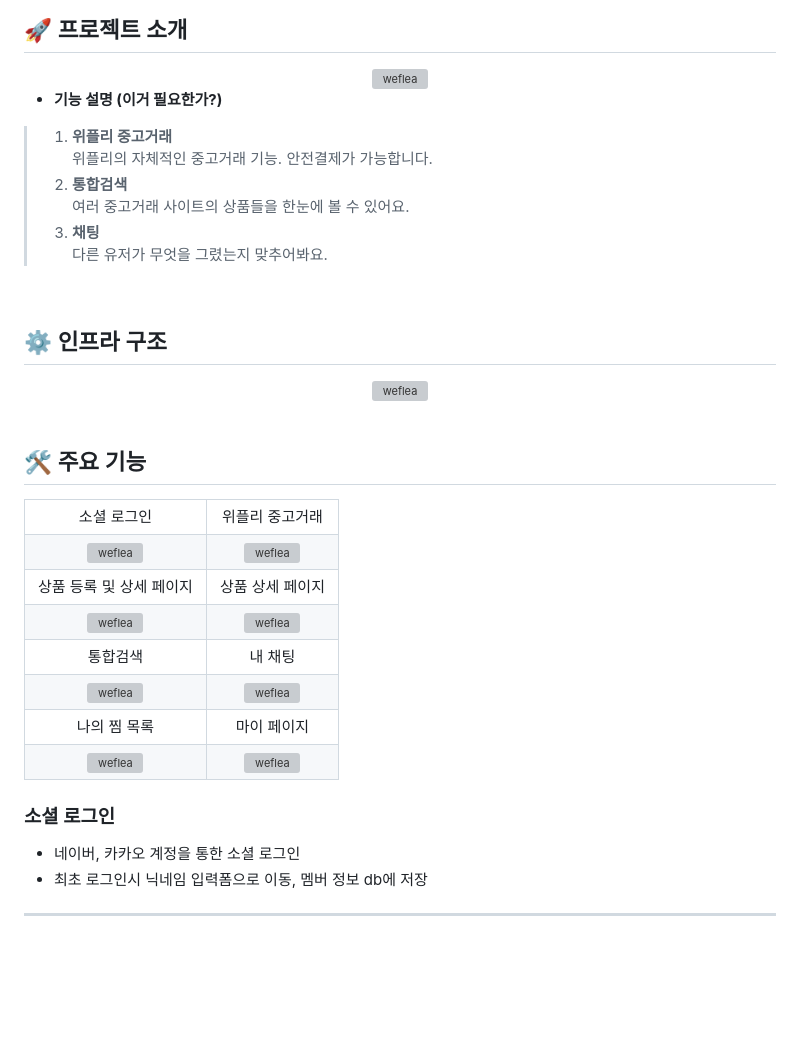
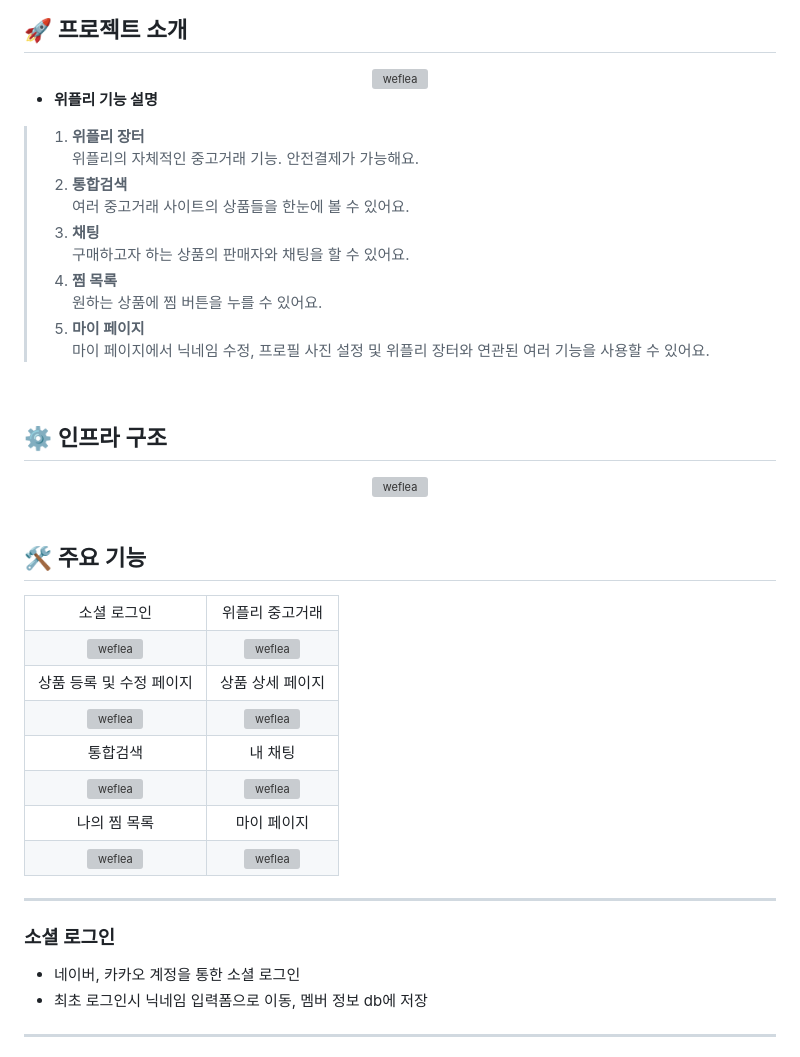
Before and after one commit to likelion3-team3/WeFlea, a Markdown page: README.md, the part around one of its changes. Rendered like a GitHub page; blank space fills up the shorter version; grey boxes are pictures that could not be loaded.

```diff
--- a/README.md
+++ b/README.md
@@ -68,13 +74,17 @@
 <a href="https://ibb.co/tsjLGsp"><img src="https://i.ibb.co/SnYfjnw/weflea.png" alt="weflea" border="0"></a>
 </div>
 
-- <b>기능 설명 (이거 필요한가?)</b>
-> 1. **위플리 중고거래**
-     위플리의 자체적인 중고거래 기능. 안전결제가 가능합니다.
+- <b>위플리 기능 설명</b>
+> 1. **위플리 장터**
+     위플리의 자체적인 중고거래 기능. 안전결제가 가능해요.
 > 2. **통합검색**
      여러 중고거래 사이트의 상품들을 한눈에 볼 수 있어요.
 > 3. **채팅**
-     다른 유저가 무엇을 그렸는지 맞추어봐요.
+     구매하고자 하는 상품의 판매자와 채팅을 할 수 있어요.
+> 4. **찜 목록**
+     원하는 상품에 찜 버튼을 누를 수 있어요.
+> 5. **마이 페이지**
+     마이 페이지에서 닉네임 수정, 프로필 사진 설정 및 위플리 장터와 연관된 여러 기능을 사용할 수 있어요.
 
 <br />
 
@@ -96,7 +106,7 @@
       <td align="center"><a href="https://ibb.co/WPkk9NT"><img src="https://i.ibb.co/s6KKSpB/weflea.png" alt="weflea" border="0"></a></td>
     </tr>
     <tr>
-      <td align="center">상품 등록 및 상세 페이지</td>
+      <td align="center">상품 등록 및 수정 페이지</td>
       <td align="center">상품 상세 페이지</td>
     </tr>
     <tr>
@@ -121,8 +131,9 @@
     </tr>
  </table>
 
+****
+
 ### 소셜 로그인
-
 
 - 네이버, 카카오 계정을 통한 소셜 로그인
 -  최초 로그인시 닉네임 입력폼으로 이동, 멤버 정보 db에 저장
```
Also changed, not shown: other parts of README.md (+32 -24 lines).
